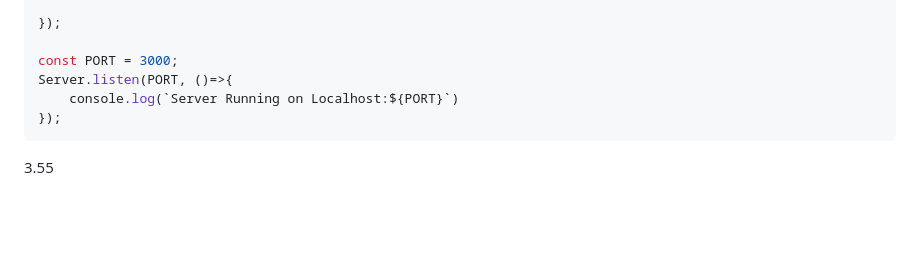
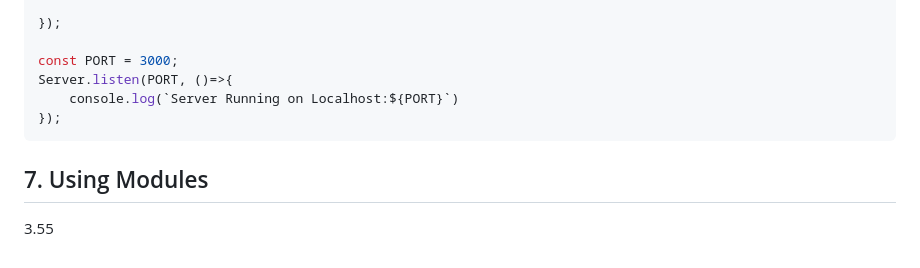
Before and after one commit to Surajit-Tunga/Complete_Backend, a Markdown page: README.md, the part around the change. GitHub-like rendering; folded sections open; blank space fills up the shorter version.

````diff
--- a/README.md
+++ b/README.md
@@ -777,4 +777,6 @@ Server.listen(PORT, ()=>{
 ```
 </details>
 
+## 7. Using Modules
+
 3.55
````
